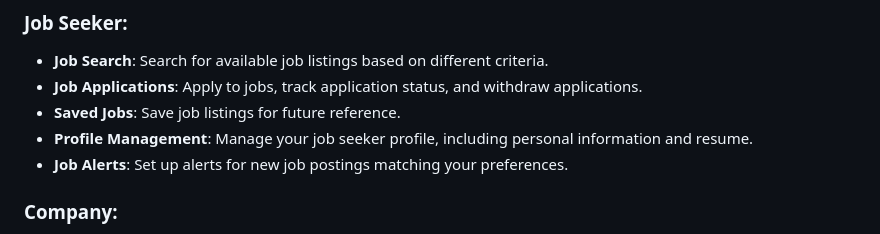
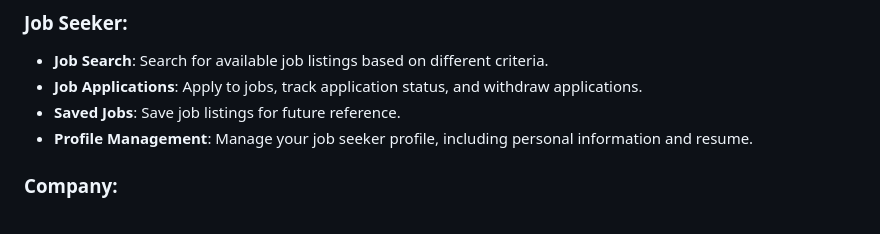
Before and after one commit to saibshuvro/neogig0, a Markdown page: README.md, the part around the change. Rendered like a GitHub page.

```diff
--- a/README.md
+++ b/README.md
@@ -12,7 +12,6 @@ This repository contains both the mobile application (frontend) built in **Flutt
 - **Job Applications**: Apply to jobs, track application status, and withdraw applications.
 - **Saved Jobs**: Save job listings for future reference.
 - **Profile Management**: Manage your job seeker profile, including personal information and resume.
-- **Job Alerts**: Set up alerts for new job postings matching your preferences.
 
 ### Company:
 - **Post Jobs**: Create job listings with descriptions, pay, and work hours.
```
